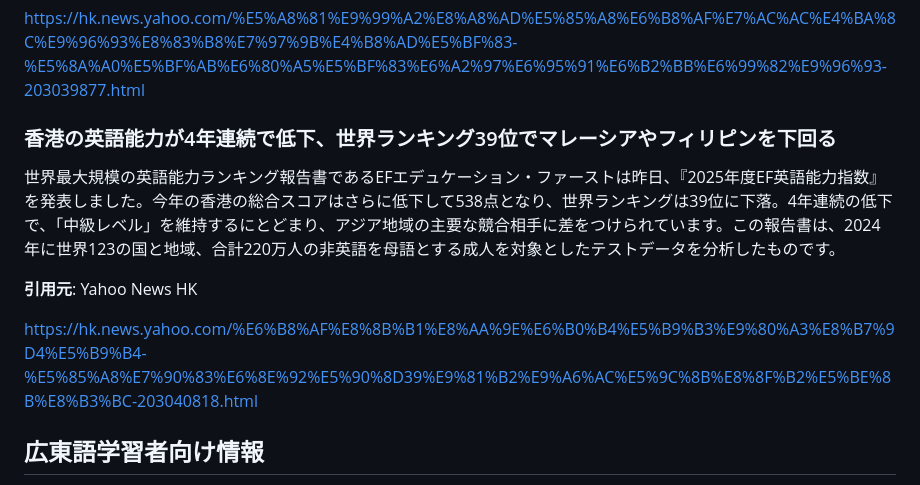
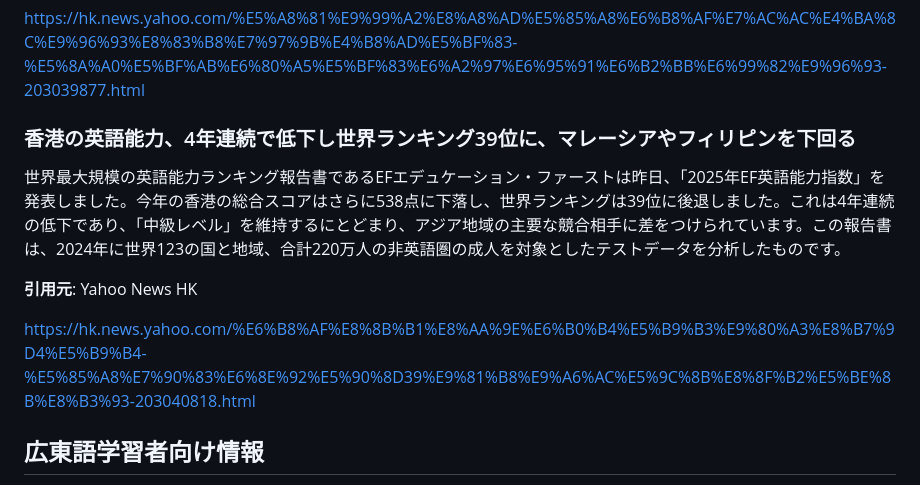
Before and after one commit to cantoneseslang/hongkong-daily-news-note, a Markdown page: daily-articles/hongkong-news_2025-11-20.md, the part around one of its changes. GitHub-like rendering.

```diff
--- a/daily-articles/hongkong-news_2025-11-20.md
+++ b/daily-articles/hongkong-news_2025-11-20.md
@@ -56,13 +54,13 @@ https://hk.news.yahoo.com/%E4%BA%9E%E6%B4%B2%E7%9B%83%E5%A4%96%E5%9C%8D%E8%B3%BD
 
 https://hk.news.yahoo.com/%E5%A8%81%E9%99%A2%E8%A8%AD%E5%85%A8%E6%B8%AF%E7%AC%AC%E4%BA%8C%E9%96%93%E8%83%B8%E7%97%9B%E4%B8%AD%E5%BF%83-%E5%8A%A0%E5%BF%AB%E6%80%A5%E5%BF%83%E6%A2%97%E6%95%91%E6%B2%BB%E6%99%82%E9%96%93-203039877.html
 
-### 香港の英語能力が4年連続で低下、世界ランキング39位でマレーシアやフィリピンを下回る
+### 香港の英語能力、4年連続で低下し世界ランキング39位に、マレーシアやフィリピンを下回る
 
-世界最大規模の英語能力ランキング報告書であるEFエデュケーション・ファーストは昨日、『2025年度EF英語能力指数』を発表しました。今年の香港の総合スコアはさらに低下して538点となり、世界ランキングは39位に下落。4年連続の低下で、「中級レベル」を維持するにとどまり、アジア地域の主要な競合相手に差をつけられています。この報告書は、2024年に世界123の国と地域、合計220万人の非英語を母語とする成人を対象としたテストデータを分析したものです。
+世界最大規模の英語能力ランキング報告書であるEFエデュケーション・ファーストは昨日、「2025年EF英語能力指数」を発表しました。今年の香港の総合スコアはさらに538点に下落し、世界ランキングは39位に後退しました。これは4年連続の低下であり、「中級レベル」を維持するにとどまり、アジア地域の主要な競合相手に差をつけられています。この報告書は、2024年に世界123の国と地域、合計220万人の非英語圏の成人を対象としたテストデータを分析したものです。
 
 **引用元**: Yahoo News HK
 
-https://hk.news.yahoo.com/%E6%B8%AF%E8%8B%B1%E8%AA%9E%E6%B0%B4%E5%B9%B3%E9%80%A3%E8%B7%9D4%E5%B9%B4-%E5%85%A8%E7%90%83%E6%8E%92%E5%90%8D39%E9%81%B2%E9%A6%AC%E5%9C%8B%E8%8F%B2%E5%BE%8B%E8%B3%BC-203040818.html
+https://hk.news.yahoo.com/%E6%B8%AF%E8%8B%B1%E8%AA%9E%E6%B0%B4%E5%B9%B3%E9%80%A3%E8%B7%9D4%E5%B9%B4-%E5%85%A8%E7%90%83%E6%8E%92%E5%90%8D39%E9%81%B8%E9%A6%AC%E5%9C%8B%E8%8F%B2%E5%BE%8B%E8%B3%93-203040818.html
 
 ## 広東語学習者向け情報
 
```
Also changed, not shown: other parts of daily-articles/hongkong-news_2025-11-20.md (+17 -19 lines).
